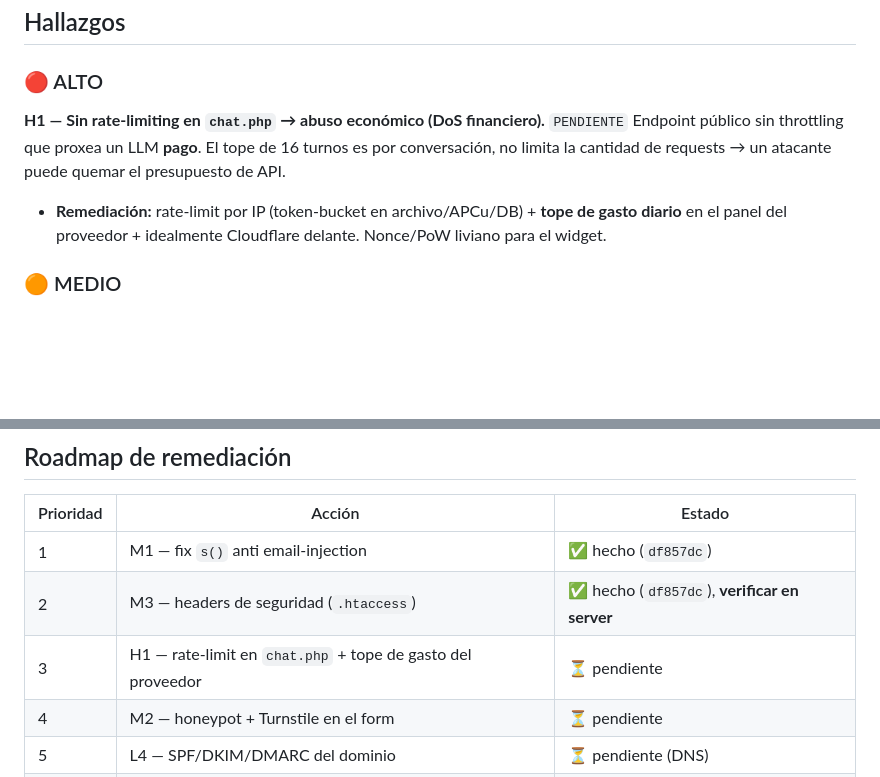
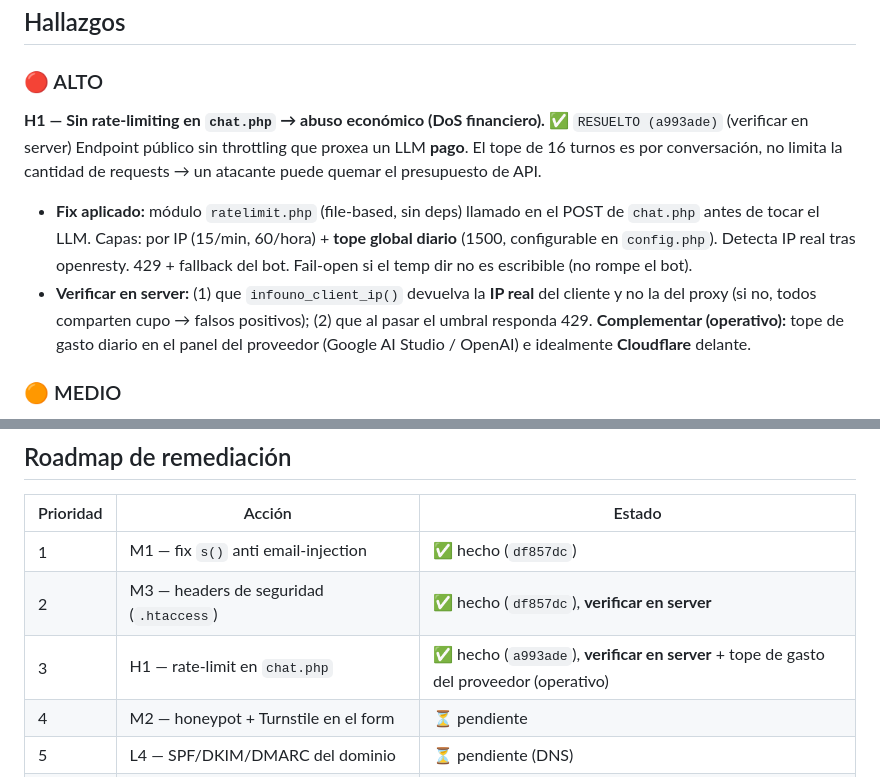
Before and after one commit to RoberRueff/agencia-infouno-ia, a Markdown page: ai/security-audit.md, 2 parts joined by grey strips. GitHub-like rendering; blank space fills up the shorter version.

Commit message:
docs(security): marca H1 (rate-limit) como resuelto en la auditoria
Co-Authored-By: Claude Opus 4.8 (1M context) <noreply@anthropic.com>

```diff
--- a/ai/security-audit.md
+++ b/ai/security-audit.md
@@ -34,11 +34,17 @@ El riesgo más serio es **económico** (abuso del endpoint de IA), no de robo de
 
 ### 🔴 ALTO
 
-**H1 — Sin rate-limiting en `chat.php` → abuso económico (DoS financiero).** `PENDIENTE`
+**H1 — Sin rate-limiting en `chat.php` → abuso económico (DoS financiero).** ✅ `RESUELTO (a993ade)` (verificar en server)
 Endpoint público sin throttling que proxea un LLM **pago**. El tope de 16 turnos es por
 conversación, no limita la cantidad de requests → un atacante puede quemar el presupuesto de API.
-- **Remediación:** rate-limit por IP (token-bucket en archivo/APCu/DB) + **tope de gasto diario**
-  en el panel del proveedor + idealmente Cloudflare delante. Nonce/PoW liviano para el widget.
+- **Fix aplicado:** módulo `ratelimit.php` (file-based, sin deps) llamado en el POST de
+  `chat.php` antes de tocar el LLM. Capas: por IP (15/min, 60/hora) + **tope global diario**
+  (1500, configurable en `config.php`). Detecta IP real tras openresty. 429 + fallback del bot.
+  Fail-open si el temp dir no es escribible (no rompe el bot).
+- **Verificar en server:** (1) que `infouno_client_ip()` devuelva la **IP real** del cliente y no
+  la del proxy (si no, todos comparten cupo → falsos positivos); (2) que al pasar el umbral
+  responda 429. **Complementar (operativo):** tope de gasto diario en el panel del proveedor
+  (Google AI Studio / OpenAI) e idealmente **Cloudflare** delante.
 
 ### 🟠 MEDIO
 
@@ -82,7 +88,7 @@ No había HSTS/CSP/X-Frame-Options/X-Content-Type-Options/Referrer-Policy.
 |---|---|---|
 | 1 | M1 — fix `s()` anti email-injection | ✅ hecho (`df857dc`) |
 | 2 | M3 — headers de seguridad (`.htaccess`) | ✅ hecho (`df857dc`), **verificar en server** |
-| 3 | H1 — rate-limit en `chat.php` + tope de gasto del proveedor | ⏳ pendiente |
+| 3 | H1 — rate-limit en `chat.php` | ✅ hecho (`a993ade`), **verificar en server** + tope de gasto del proveedor (operativo) |
 | 4 | M2 — honeypot + Turnstile en el form | ⏳ pendiente |
 | 5 | L4 — SPF/DKIM/DMARC del dominio | ⏳ pendiente (DNS) |
 | 6 | L2/L3 — server_tokens off + forzar HTTPS/HSTS | ⏳ pendiente |
```
